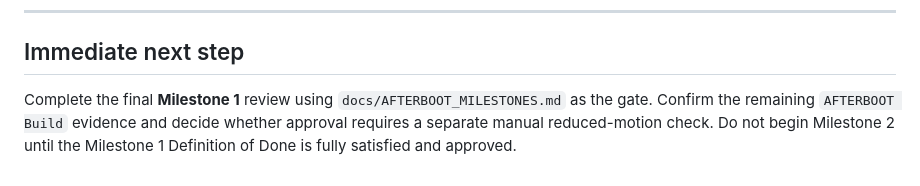
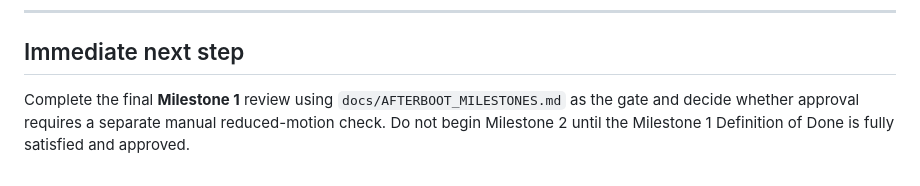
Before and after one commit to ShadowSD10/AFTERBOOT, a Markdown page: docs/AFTERBOOT_PROJECT.md, the part around the change. GitHub-like rendering.

```diff
--- a/docs/AFTERBOOT_PROJECT.md
+++ b/docs/AFTERBOOT_PROJECT.md
@@ -511,4 +511,4 @@ Future features must preserve the static-runtime constraint unless the project's
 
 ## Immediate next step
 
-Complete the final **Milestone 1** review using `docs/AFTERBOOT_MILESTONES.md` as the gate. Confirm the remaining `AFTERBOOT Build` evidence and decide whether approval requires a separate manual reduced-motion check. Do not begin Milestone 2 until the Milestone 1 Definition of Done is fully satisfied and approved.
+Complete the final **Milestone 1** review using `docs/AFTERBOOT_MILESTONES.md` as the gate and decide whether approval requires a separate manual reduced-motion check. Do not begin Milestone 2 until the Milestone 1 Definition of Done is fully satisfied and approved.
```
Also changed, not shown: docs/AFTERBOOT_MILESTONES.md (+4 -4 lines), docs/SESSION_RESULTS.md (+1 -1 lines).
